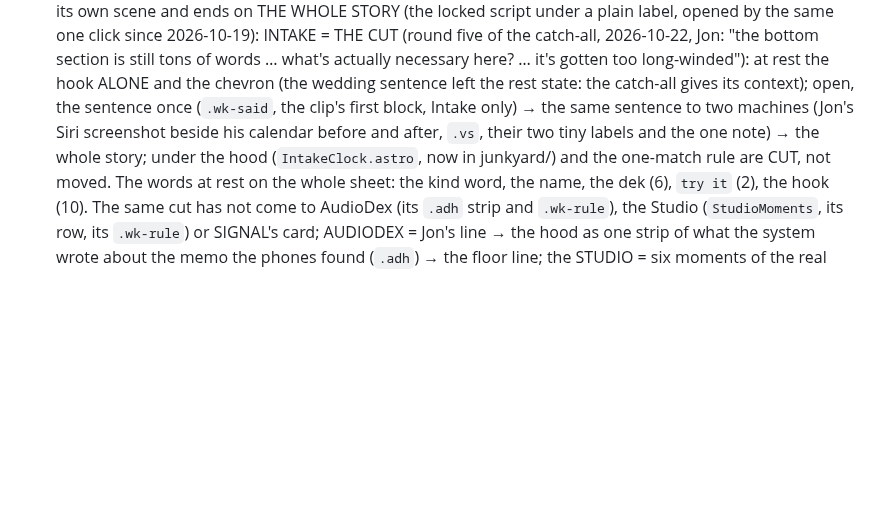
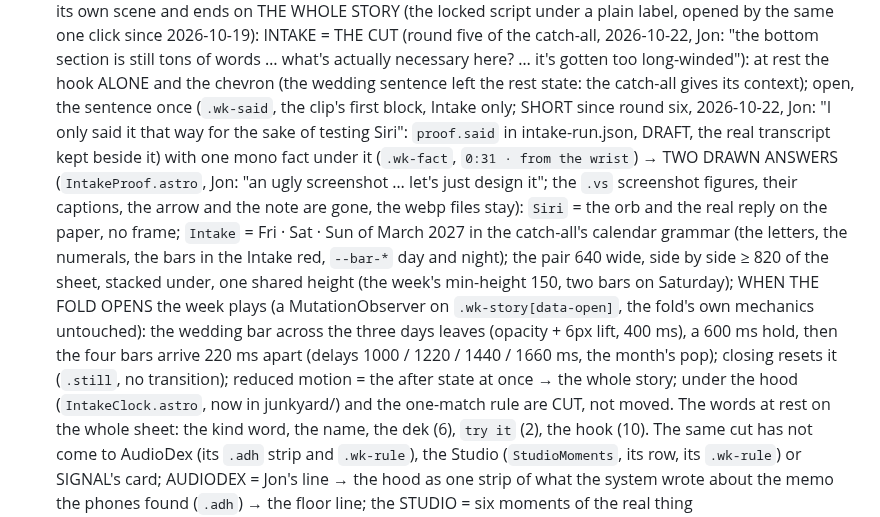
Before and after one commit to ai-tolo/jt-portfolio, a Markdown page: CLAUDE.md, the part around the change. Drawn GitHub-style; blank space fills up the shorter version.

Commit message:
CLAUDE.md: the Intake fold after round six (the short sentence, the two drawn answers, the week's play)
Co-Authored-By: Claude Fable 5.1 <noreply@anthropic.com>

```diff
--- a/CLAUDE.md
+++ b/CLAUDE.md
@@ -355,9 +355,24 @@ session must follow.
   … it's gotten too long-winded"): at rest the hook ALONE and the chevron
   (the wedding sentence left the rest state: the catch-all gives its
   context); open, the sentence once (`.wk-said`, the clip's first block,
-  Intake only) → the same sentence to two machines (Jon's Siri screenshot
-  beside his calendar before and after, `.vs`, their two tiny labels and
-  the one note) → the whole story; under the hood (`IntakeClock.astro`,
+  Intake only; SHORT since round six, 2026-10-22, Jon: "I only said it that
+  way for the sake of testing Siri": `proof.said` in intake-run.json,
+  DRAFT, the real transcript kept beside it) with one mono fact under it
+  (`.wk-fact`, `0:31 · from the wrist`) → TWO DRAWN ANSWERS
+  (`IntakeProof.astro`, Jon: "an ugly screenshot … let's just design it";
+  the `.vs` screenshot figures, their captions, the arrow and the note
+  are gone, the webp files stay): `Siri` = the orb and the real reply on
+  the paper, no frame; `Intake` = Fri · Sat · Sun of March 2027 in the
+  catch-all's calendar grammar (the letters, the numerals, the bars in the
+  Intake red, `--bar-*` day and night); the pair 640 wide, side by side
+  ≥ 820 of the sheet, stacked under, one shared height (the week's
+  min-height 150, two bars on Saturday); WHEN THE FOLD OPENS the week
+  plays (a MutationObserver on `.wk-story[data-open]`, the fold's own
+  mechanics untouched): the wedding bar across the three days leaves
+  (opacity + 6px lift, 400 ms), a 600 ms hold, then the four bars arrive
+  220 ms apart (delays 1000 / 1220 / 1440 / 1660 ms, the month's pop);
+  closing resets it (`.still`, no transition); reduced motion = the after
+  state at once → the whole story; under the hood (`IntakeClock.astro`,
   now in junkyard/) and the one-match rule are CUT, not moved. The words
   at rest on the whole sheet: the kind word, the name, the dek (6),
   `try it` (2), the hook (10). The same cut has not come to AudioDex (its
```
